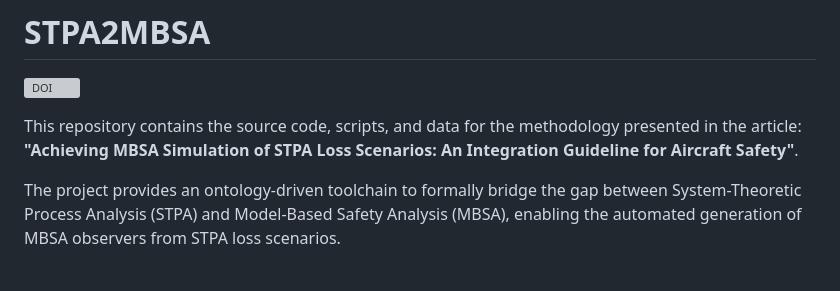
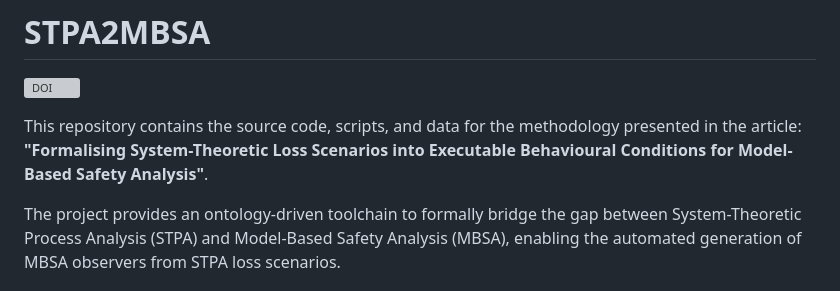
Before and after one commit to kbss-cvut/stpa2mbsa, a Markdown page: README.md, the part around the change. Drawn GitHub-style; grey boxes are pictures that could not be loaded.

Commit message:
Revise README with updated article title
Updated project description to reflect new article title.

```diff
--- a/README.md
+++ b/README.md
@@ -1,7 +1,7 @@
 # STPA2MBSA
 [![DOI](https://zenodo.org/badge/DOI/10.5281/zenodo.15729580.svg)](https://doi.org/10.5281/zenodo.15729580)
 
-This repository contains the source code, scripts, and data for the methodology presented in the article: **"Achieving MBSA Simulation of STPA Loss Scenarios: An Integration Guideline for Aircraft Safety"**.
+This repository contains the source code, scripts, and data for the methodology presented in the article: **"Formalising System-Theoretic Loss Scenarios into Executable Behavioural Conditions for Model-Based Safety Analysis"**.
 
 The project provides an ontology-driven toolchain to formally bridge the gap between System-Theoretic Process Analysis (STPA) and Model-Based Safety Analysis (MBSA), enabling the automated generation of MBSA observers from STPA loss scenarios.
 
```
